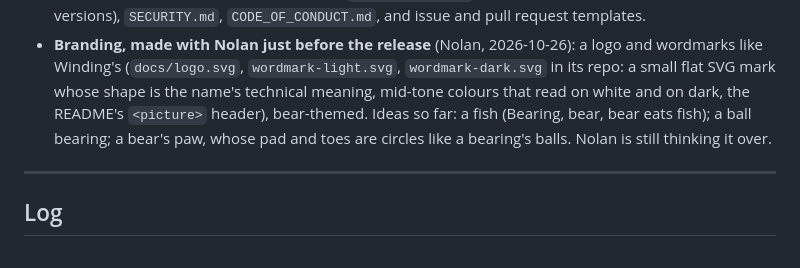
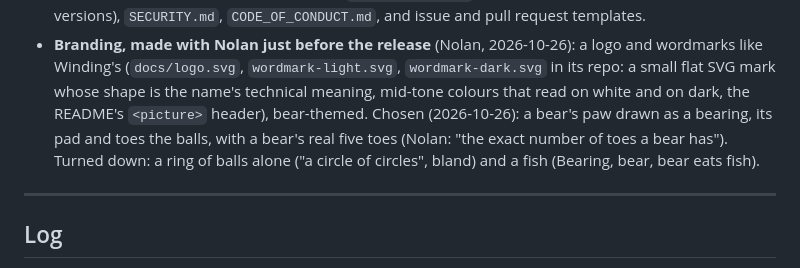
Before and after one commit to nolanbaxter/bearing, a Markdown page: ROADMAP.md, the part around the change. Drawn GitHub-style.

Commit message:
ROADMAP.md: the logo is a bear's paw drawn as a bearing, five toes
Nolan chose the paw over a plain ring of balls (too bland) and the fish.

Co-Authored-By: Claude Opus 5.5 <noreply@anthropic.com>

```diff
--- a/ROADMAP.md
+++ b/ROADMAP.md
@@ -725,9 +725,10 @@ Winding's way, copied before the first one:
 - **Branding, made with Nolan just before the release** (Nolan, 2026-10-26): a logo and wordmarks
   like Winding's (`docs/logo.svg`, `wordmark-light.svg`, `wordmark-dark.svg` in its repo: a small
   flat SVG mark whose shape is the name's technical meaning, mid-tone colours that read on white
-  and on dark, the README's `<picture>` header), bear-themed. Ideas so far: a fish (Bearing, bear,
-  bear eats fish); a ball bearing; a bear's paw, whose pad and toes are circles like a bearing's
-  balls. Nolan is still thinking it over.
+  and on dark, the README's `<picture>` header), bear-themed. Chosen (2026-10-26): a
+  bear's paw drawn as a bearing, its pad and toes the balls, with a bear's real five toes (Nolan:
+  "the exact number of toes a bear has"). Turned down: a ring of balls alone ("a circle of
+  circles", bland) and a fish (Bearing, bear, bear eats fish).
 
 ---
 
```
